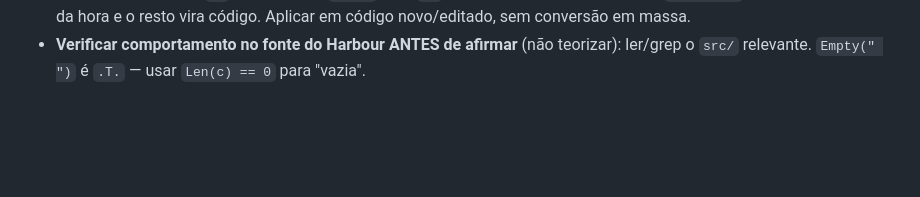
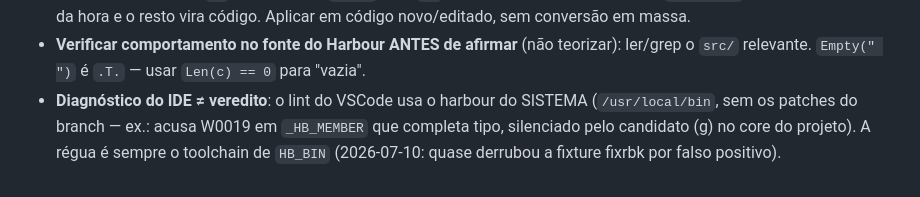
Before and after one commit to diegopego/hbrefactor, a Markdown page: CLAUDE.md, the part around the change. Rendered like a GitHub page; blank space fills up the shorter version.

```diff
--- a/CLAUDE.md
+++ b/CLAUDE.md
@@ -130,3 +130,8 @@ Os fixtures da suíte são `.prg` idiomático (o "caso 0" exige saída limpa sob
 - **Verificar comportamento no fonte do Harbour ANTES de afirmar** (não
   teorizar): ler/grep o `src/` relevante. `Empty(" ")` é `.T.` — usar
   `Len(c) == 0` para "vazia".
+- **Diagnóstico do IDE ≠ veredito**: o lint do VSCode usa o harbour do
+  SISTEMA (`/usr/local/bin`, sem os patches do branch — ex.: acusa
+  W0019 em `_HB_MEMBER` que completa tipo, silenciado pelo candidato
+  (g) no core do projeto). A régua é sempre o toolchain de `HB_BIN`
+  (2026-07-10: quase derrubou a fixture fixrbk por falso positivo).
```
Also changed, not shown: docs/ast-schema.md (+37 -0 lines).
